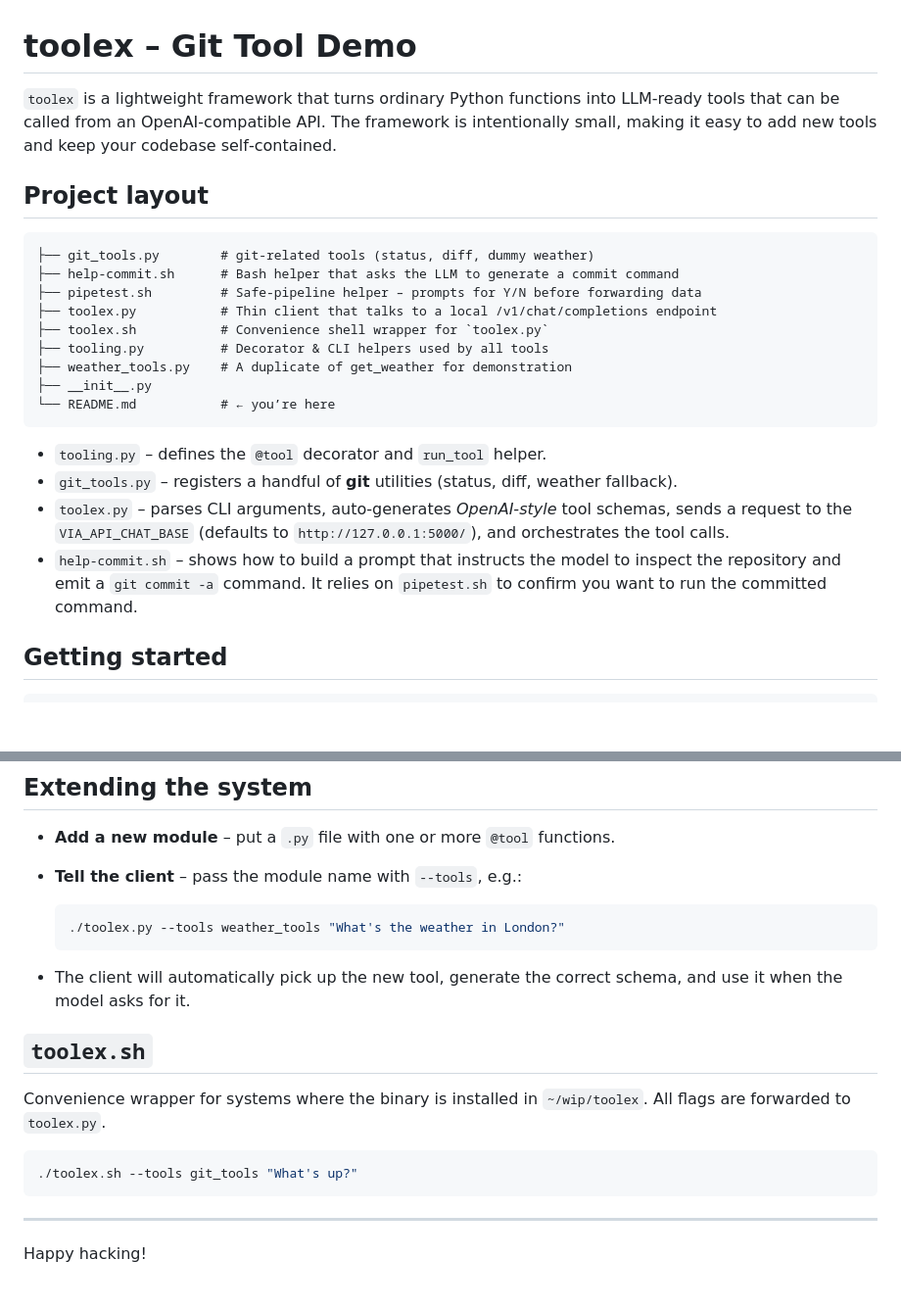
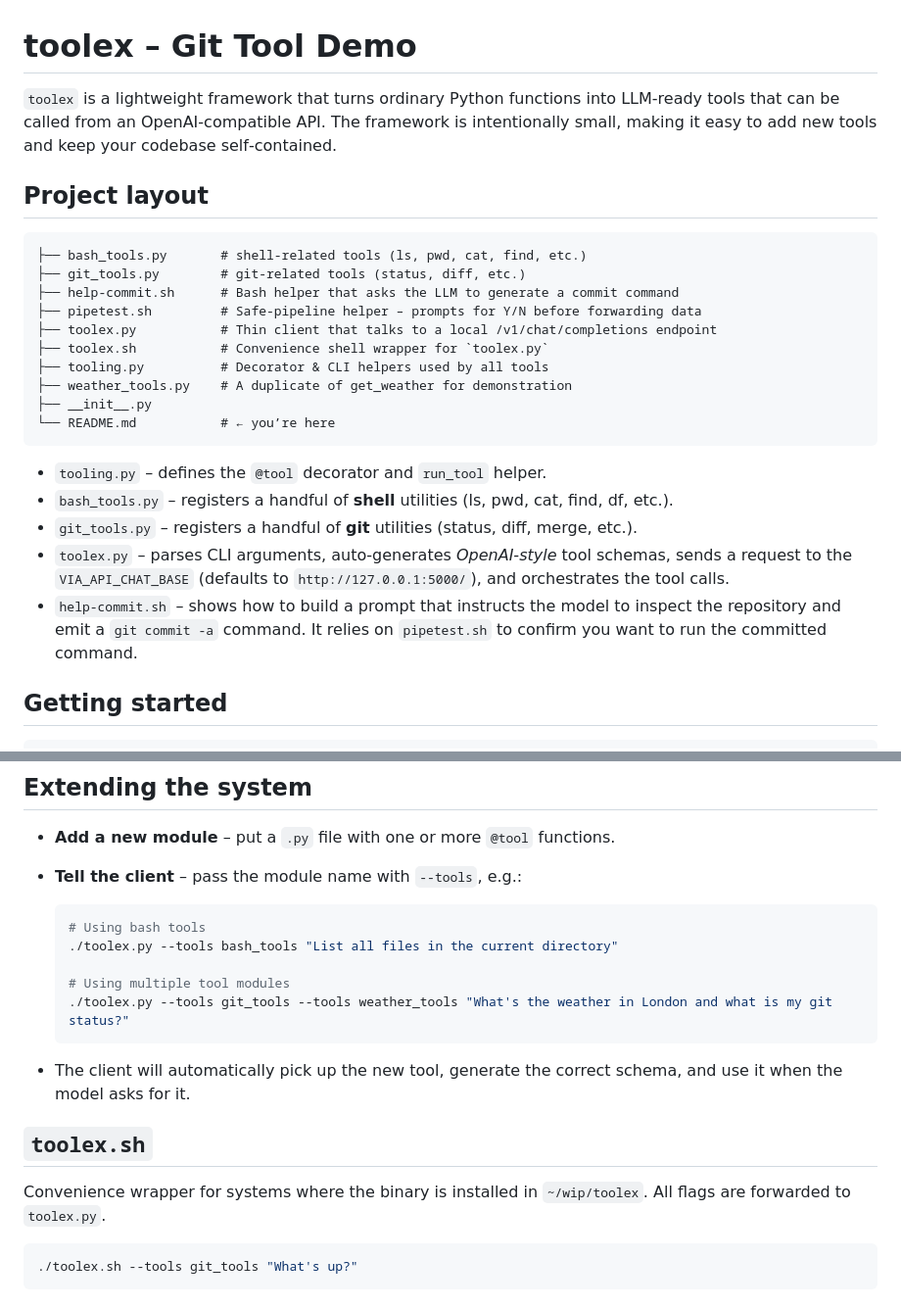
Before and after one commit to leighklotz/toolex, a Markdown page: README.md, 2 parts joined by grey strips. Shown at 98% size. Rendered like a GitHub page; blank space fills up the shorter version.

Commit message:
docs: add bash_tools.py and update git_tools description in README

````diff
--- a/README.md
+++ b/README.md
@@ -1,11 +1,12 @@
 # toolex – Git Tool Demo
 
-`toolex` is a lightweight framework that turns ordinary Python functions into LLM‑ready tools that can be called from an OpenAI‑compatible API.  The framework is intentionally small, making it easy to add new tools and keep your codebase self‑contained.
+`toolex` is a lightweight framework that turns ordinary Python functions into LLM‑ready tools that can be called from an OpenAI‑compatible API. The framework is intentionally small, making it easy to add new tools and keep your codebase self‑contained.
 
 ## Project layout
 
 ```text
-├── git_tools.py        # git‑related tools (status, diff, dummy weather)
+├── bash_tools.py       # shell-related tools (ls, pwd, cat, find, etc.)
+├── git_tools.py        # git-related tools (status, diff, etc.)
 ├── help-commit.sh      # Bash helper that asks the LLM to generate a commit command
 ├── pipetest.sh         # Safe‑pipeline helper – prompts for Y/N before forwarding data
 ├── toolex.py           # Thin client that talks to a local /v1/chat/completions endpoint
@@ -17,9 +18,10 @@
 ```
 
 * `tooling.py` – defines the `@tool` decorator and `run_tool` helper.
-* `git_tools.py` – registers a handful of **git** utilities (status, diff, weather fallback).
+* `bash_tools.py` – registers a handful of **shell** utilities (ls, pwd, cat, find, df, etc.).
+* `git_tools.py` – registers a handful of **git** utilities (status, diff, merge, etc.).
 * `toolex.py` – parses CLI arguments, auto‑generates *OpenAI‑style* tool schemas, sends a request to the `VIA_API_CHAT_BASE` (defaults to `http://127.0.0.1:5000/`), and orchestrates the tool calls.
-* `help-commit.sh` – shows how to build a prompt that instructs the model to inspect the repository and emit a `git commit -a` command.  It relies on `pipetest.sh` to confirm you want to run the committed command.
+* `help-commit.sh` – shows how to build a prompt that instructs the model to inspect the repository and emit a `git commit -a` command. It relies on `pipetest.sh` to confirm you want to run the committed command.
 
 ## Getting started
 
@@ -84,19 +86,19 @@ echo no changes
 * **Tell the client** – pass the module name with `--tools`, e.g.:
 
   ```bash
-  ./toolex.py --tools weather_tools "What's the weather in London?"
+  # Using bash tools
+  ./toolex.py --tools bash_tools "List all files in the current directory"
+
+  # Using multiple tool modules
+  ./toolex.py --tools git_tools --tools weather_tools "What's the weather in London and what is my git status?"
   ```
 
 * The client will automatically pick up the new tool, generate the correct schema, and use it when the model asks for it.
 
 ## `toolex.sh`
 
-Convenience wrapper for systems where the binary is installed in `~/wip/toolex`.  All flags are forwarded to `toolex.py`.
+Convenience wrapper for systems where the binary is installed in `~/wip/toolex`. All flags are forwarded to `toolex.py`.
 
 ```bash
 ./toolex.sh --tools git_tools "What's up?"
 ```
-
----
-
-Happy hacking!
````
